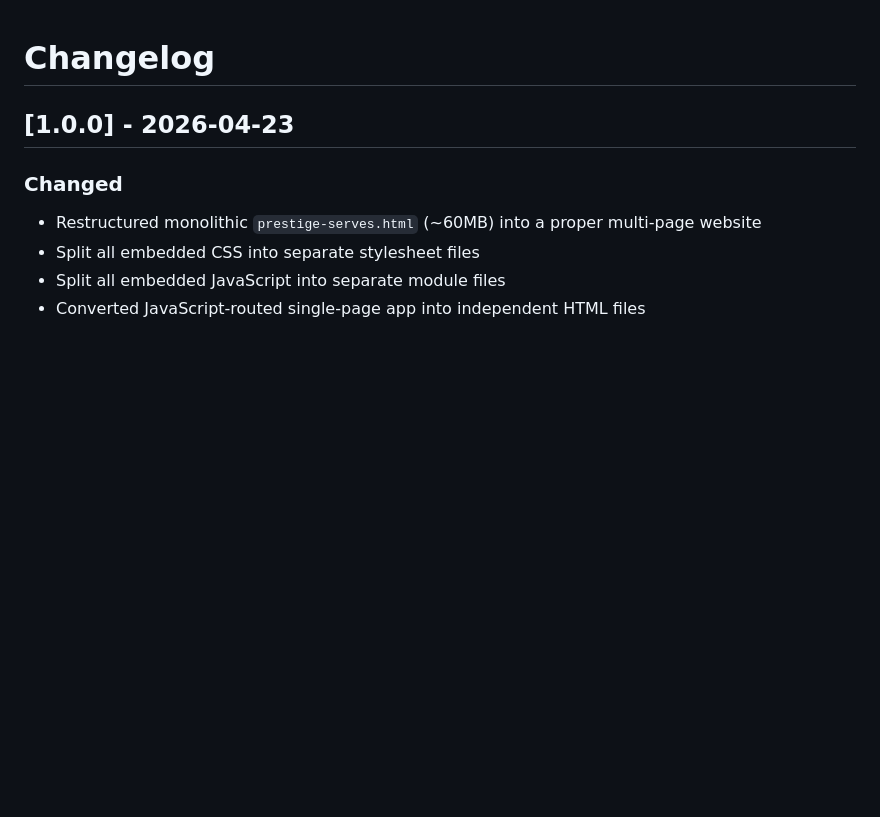
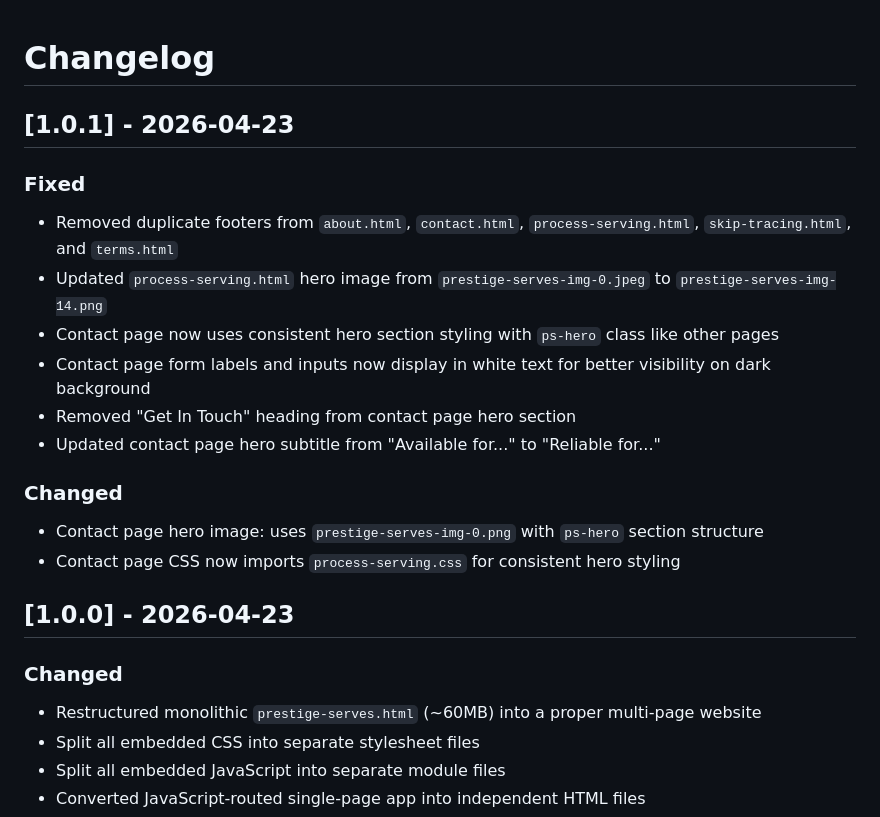
Before and after one commit to arwebcrafts/prestige-serves, a Markdown page: changelog.md, the part around the change. GitHub-like rendering; blank space fills up the shorter version.

Commit message:
Update changelog for v1.0.1

```diff
--- a/changelog.md
+++ b/changelog.md
@@ -1,4 +1,18 @@
 # Changelog
+
+## [1.0.1] - 2026-04-23
+
+### Fixed
+- Removed duplicate footers from `about.html`, `contact.html`, `process-serving.html`, `skip-tracing.html`, and `terms.html`
+- Updated `process-serving.html` hero image from `prestige-serves-img-0.jpeg` to `prestige-serves-img-14.png`
+- Contact page now uses consistent hero section styling with `ps-hero` class like other pages
+- Contact page form labels and inputs now display in white text for better visibility on dark background
+- Removed "Get In Touch" heading from contact page hero section
+- Updated contact page hero subtitle from "Available for..." to "Reliable for..."
+
+### Changed
+- Contact page hero image: uses `prestige-serves-img-0.png` with `ps-hero` section structure
+- Contact page CSS now imports `process-serving.css` for consistent hero styling
 
 ## [1.0.0] - 2026-04-23
 
```
